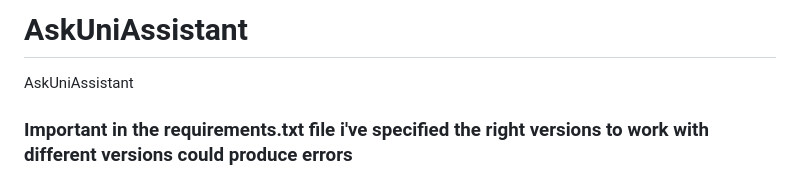
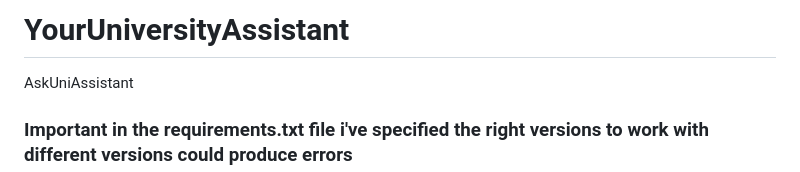
Before and after one commit to Reda-MALKI/AskUniAssistant, a Markdown page: README.md, the part around the change. Drawn GitHub-style.

Commit message:
Update project name in README
Renamed project from AskUniAssistant to YourUniversityAssistant.

```diff
--- a/README.md
+++ b/README.md
@@ -1,4 +1,4 @@
-# AskUniAssistant
+# YourUniversityAssistant
 AskUniAssistant
 ### Important in the requirements.txt file i've specified the right versions to work with different versions could produce errors
 # RAG ON DOCUMENTS – AI Chatbot for University Regulations (University of Louis Pasteur)
```
